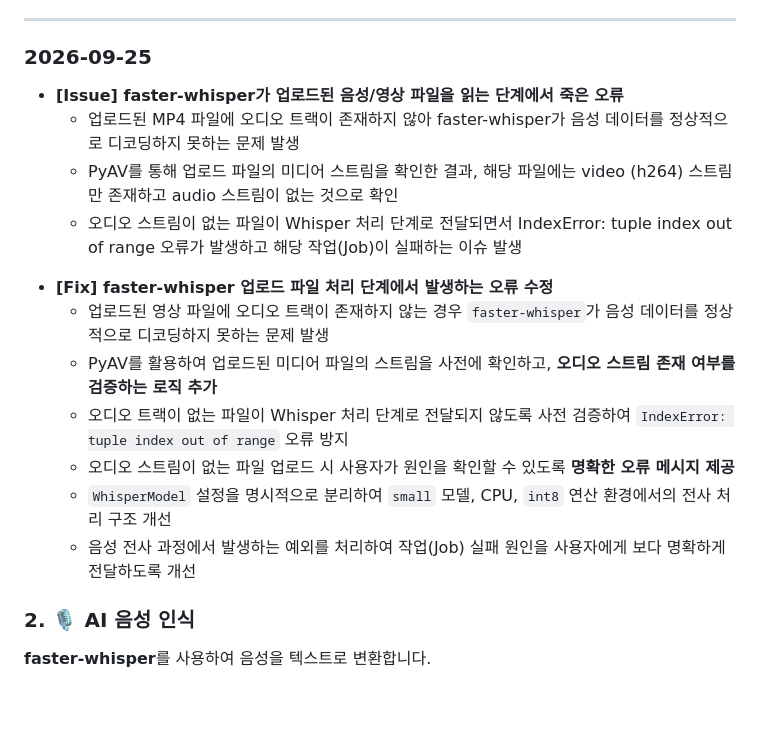
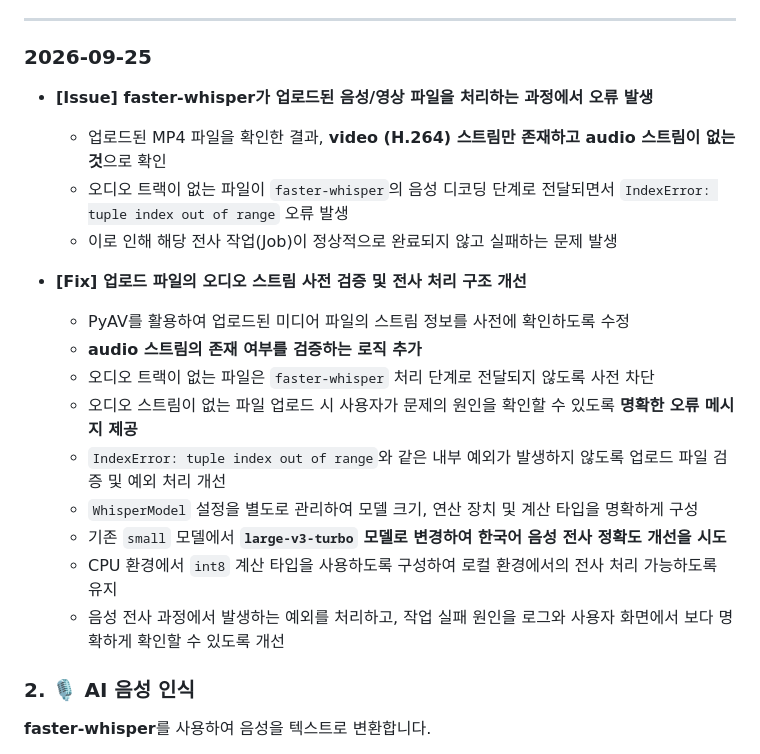
Before and after one commit to StarlightSSM/my-transcriber-v2, a Markdown page: README.md, the part around the change. Rendered like a GitHub page; blank space fills up the shorter version.

Commit message:
번역 정확도 개선을 위하여 모델 변경 및 일부 코드 내용 수정
Improved error handling and validation for audio streams in faster-whisper processing. Enhanced user feedback for uploads lacking audio tracks and updated WhisperModel settings for better transcription accuracy.

```diff
--- a/README.md
+++ b/README.md
@@ -30,18 +30,21 @@
 
 ### 2026-09-25
 
-* **[Issue] faster-whisper가 업로드된 음성/영상 파일을 읽는 단계에서 죽은 오류**
-  * 업로드된 MP4 파일에 오디오 트랙이 존재하지 않아 faster-whisper가 음성 데이터를 정상적으로 디코딩하지 못하는 문제 발생
-  * PyAV를 통해 업로드 파일의 미디어 스트림을 확인한 결과, 해당 파일에는 video (h264) 스트림만 존재하고 audio 스트림이 없는 것으로 확인
-  * 오디오 스트림이 없는 파일이 Whisper 처리 단계로 전달되면서 IndexError: tuple index out of range 오류가 발생하고 해당 작업(Job)이 실패하는 이슈 발생
+- **[Issue] faster-whisper가 업로드된 음성/영상 파일을 처리하는 과정에서 오류 발생**
+  - 업로드된 MP4 파일을 확인한 결과, **video (H.264) 스트림만 존재하고 audio 스트림이 없는 것**으로 확인
+  - 오디오 트랙이 없는 파일이 `faster-whisper`의 음성 디코딩 단계로 전달되면서 `IndexError: tuple index out of range` 오류 발생
+  - 이로 인해 해당 전사 작업(Job)이 정상적으로 완료되지 않고 실패하는 문제 발생
 
-- **[Fix] faster-whisper 업로드 파일 처리 단계에서 발생하는 오류 수정**
-  - 업로드된 영상 파일에 오디오 트랙이 존재하지 않는 경우 `faster-whisper`가 음성 데이터를 정상적으로 디코딩하지 못하는 문제 발생
-  - PyAV를 활용하여 업로드된 미디어 파일의 스트림을 사전에 확인하고, **오디오 스트림 존재 여부를 검증하는 로직 추가**
-  - 오디오 트랙이 없는 파일이 Whisper 처리 단계로 전달되지 않도록 사전 검증하여 `IndexError: tuple index out of range` 오류 방지
-  - 오디오 스트림이 없는 파일 업로드 시 사용자가 원인을 확인할 수 있도록 **명확한 오류 메시지 제공**
-  - `WhisperModel` 설정을 명시적으로 분리하여 `small` 모델, CPU, `int8` 연산 환경에서의 전사 처리 구조 개선
-  - 음성 전사 과정에서 발생하는 예외를 처리하여 작업(Job) 실패 원인을 사용자에게 보다 명확하게 전달하도록 개선
+- **[Fix] 업로드 파일의 오디오 스트림 사전 검증 및 전사 처리 구조 개선**
+  - PyAV를 활용하여 업로드된 미디어 파일의 스트림 정보를 사전에 확인하도록 수정
+  - **audio 스트림의 존재 여부를 검증하는 로직 추가**
+  - 오디오 트랙이 없는 파일은 `faster-whisper` 처리 단계로 전달되지 않도록 사전 차단
+  - 오디오 스트림이 없는 파일 업로드 시 사용자가 문제의 원인을 확인할 수 있도록 **명확한 오류 메시지 제공**
+  - `IndexError: tuple index out of range`와 같은 내부 예외가 발생하지 않도록 업로드 파일 검증 및 예외 처리 개선
+  - `WhisperModel` 설정을 별도로 관리하여 모델 크기, 연산 장치 및 계산 타입을 명확하게 구성
+  - 기존 `small` 모델에서 **`large-v3-turbo` 모델로 변경하여 한국어 음성 전사 정확도 개선을 시도**
+  - CPU 환경에서 `int8` 계산 타입을 사용하도록 구성하여 로컬 환경에서의 전사 처리 가능하도록 유지
+  - 음성 전사 과정에서 발생하는 예외를 처리하고, 작업 실패 원인을 로그와 사용자 화면에서 보다 명확하게 확인할 수 있도록 개선
 
 
 ### 2. 🎙️ AI 음성 인식
```
